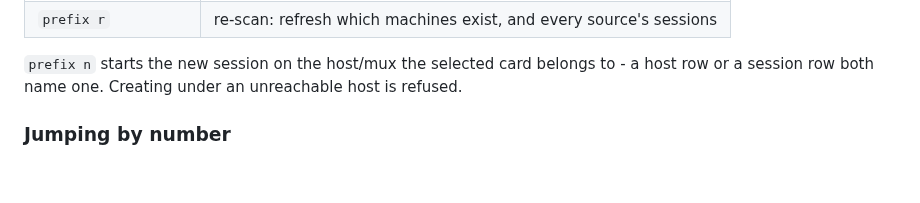
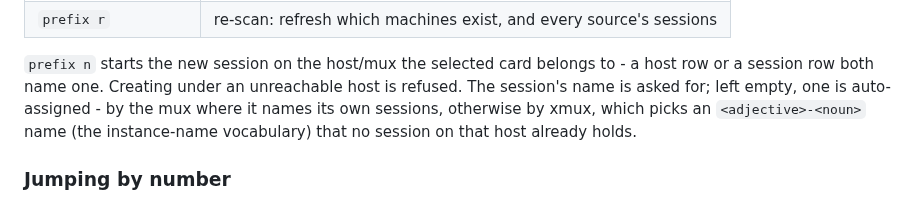
Before and after one commit to zer0ken/xmux, a Markdown page: docs/keybind.md, the part around the change. Rendered like a GitHub page; blank space fills up the shorter version.

Commit message:
docs: prefix n의 빈 이름 자동 명명 서술
Co-Authored-By: Claude Fable 5 <noreply@anthropic.com>
Claude-Session: https://claude.ai/code/session_019ghT5Gx68YTwQqwPaAXZcB

```diff
--- a/docs/keybind.md
+++ b/docs/keybind.md
@@ -61,7 +61,10 @@ while the terminal view is focused:
 
 `prefix n` starts the new session on the host/mux the selected card belongs to -
 a host row or a session row both name one. Creating under an unreachable host is
-refused.
+refused. The session's name is asked for; left empty, one is auto-assigned - by the
+mux where it names its own sessions, otherwise by xmux, which picks an
+`<adjective>-<noun>` name (the instance-name vocabulary) that no session on that
+host already holds.
 
 ### Jumping by number
 
```
